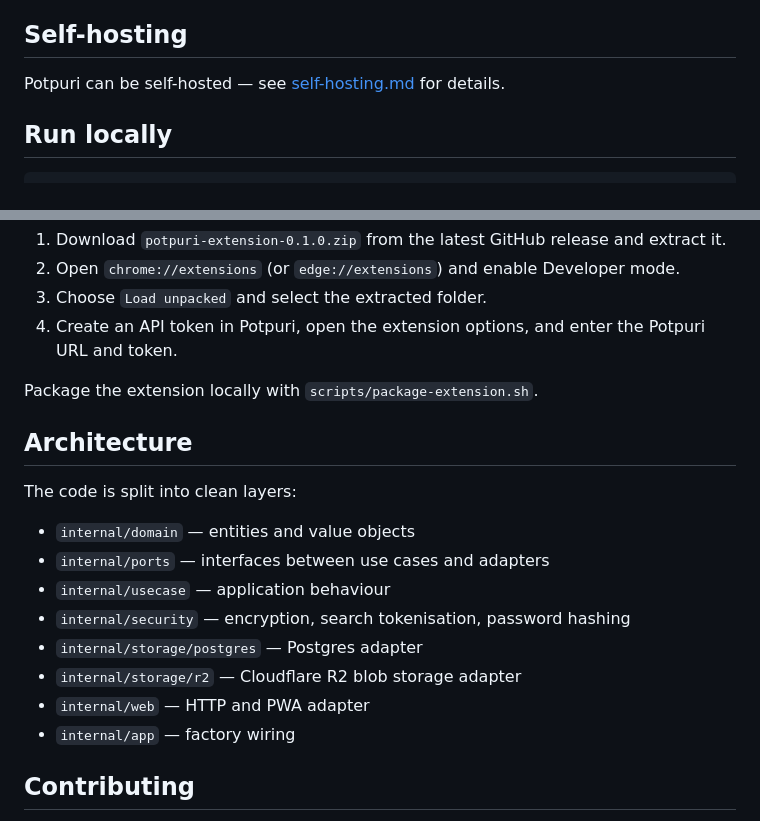
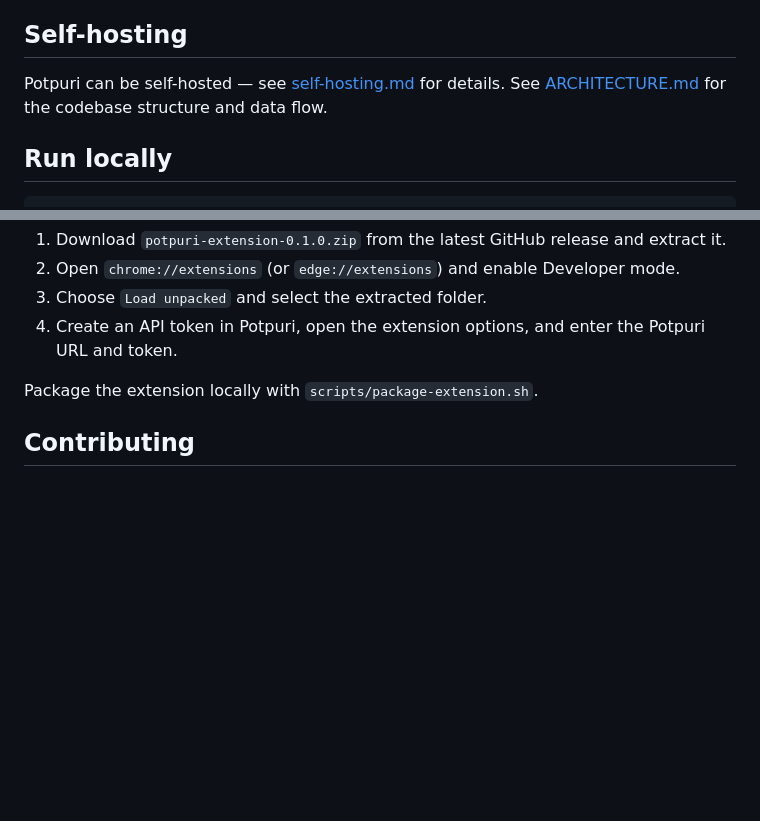
Before and after one commit to PAndreew/potpuri, a Markdown page: README.md, 2 parts joined by grey strips. Rendered like a GitHub page; blank space fills up the shorter version.

Commit message:
Document application architecture

```diff
--- a/README.md
+++ b/README.md
@@ -54,6 +54,7 @@ And here are a few additions you get if you become a Patron:
 ## Self-hosting
 
 Potpuri can be self-hosted — see [self-hosting.md](self-hosting.md) for details.
+See [ARCHITECTURE.md](ARCHITECTURE.md) for the codebase structure and data flow.
 
 ## Run locally
 
@@ -83,19 +84,6 @@ menu can also save a page, link, selection, or clipboard text.
 4. Create an API token in Potpuri, open the extension options, and enter the Potpuri URL and token.
 
 Package the extension locally with `scripts/package-extension.sh`.
-
-## Architecture
-
-The code is split into clean layers:
-
-- `internal/domain` — entities and value objects
-- `internal/ports` — interfaces between use cases and adapters
-- `internal/usecase` — application behaviour
-- `internal/security` — encryption, search tokenisation, password hashing
-- `internal/storage/postgres` — Postgres adapter
-- `internal/storage/r2` — Cloudflare R2 blob storage adapter
-- `internal/web` — HTTP and PWA adapter
-- `internal/app` — factory wiring
 
 ## Contributing
 
```
Also changed, not shown: ARCHITECTURE.md (added, +93 -0 lines).
